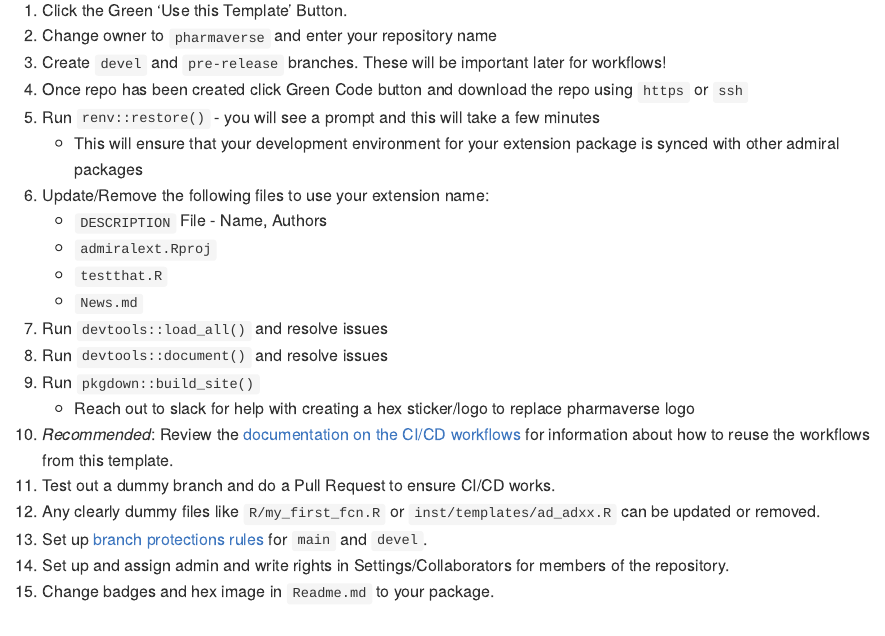
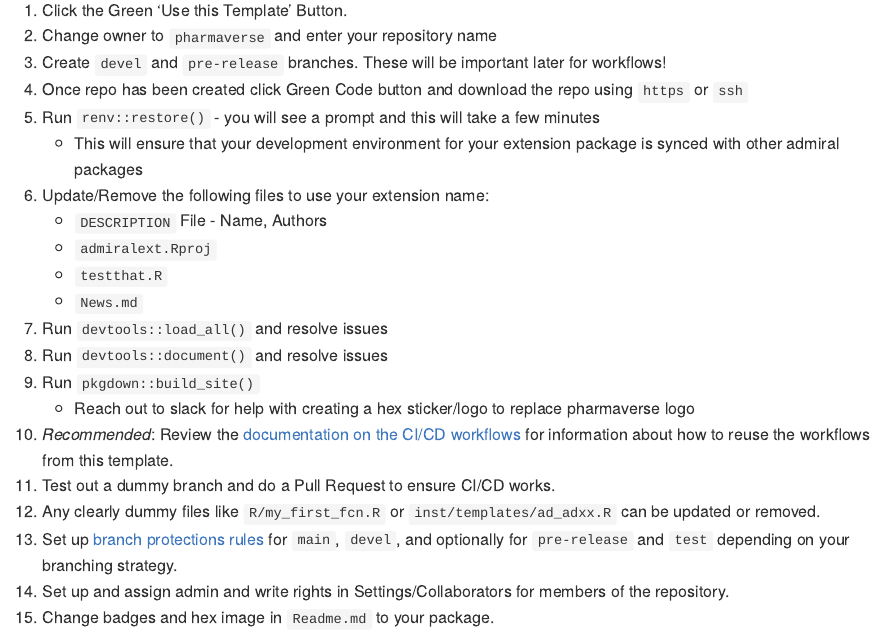
Before and after one commit to pharmaverse/admiraltemplate, an R Markdown document (README.Rmd): the page in a window 1100 px wide, from 3480 px down. Rendered offline with R 4.5, knitr and Pandoc, with nearby package versions; badge pictures from the web are left out.

Commit message:
Link README.Rmd (#30)
* Link README.Rmd

* Add test branch

* Update README.Rmd

```diff
--- a/README.Rmd
+++ b/README.Rmd
@@ -127,6 +127,6 @@ Please thoroughly read the Package Extension Guidance above.  The intention of t
 1.  Test out a dummy branch and do a Pull Request to ensure CI/CD works.
 1.  Any clearly dummy files like `R/my_first_fcn.R` or `inst/templates/ad_adxx.R` can be updated or removed.
 1.  Set up [branch protections rules](https://docs.github.com/en/repositories/configuring-branches-and-merges-in-your-repository/defining-the-mergeability-of-pull-requests/managing-a-branch-protection-rule)
-for `main` and `devel`.
+for `main`, `devel`, and optionally for `pre-release` and `test` depending on your branching strategy.
 1.  Set up and assign admin and write rights in Settings/Collaborators for members of the repository.
 1.  Change badges and hex image in `Readme.md` to your package.
```
Also changed, not shown: .github/workflows/README.md, README.Rmd (2 more changed lines), 1 other file.
